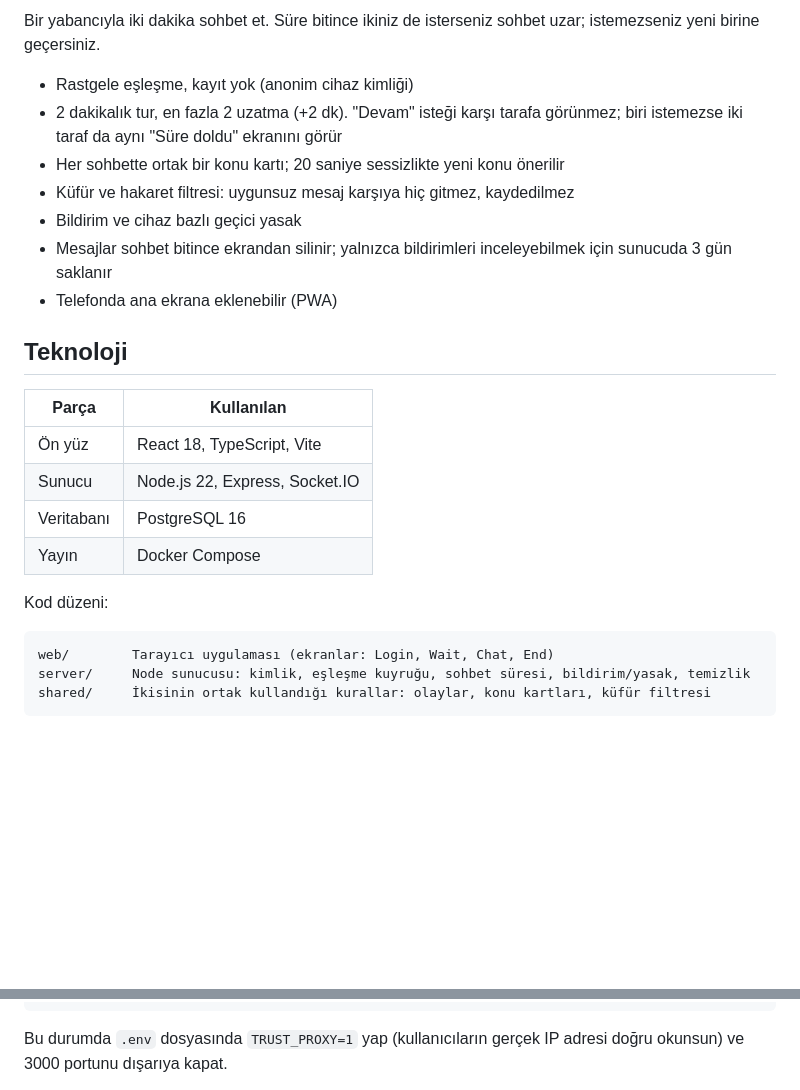
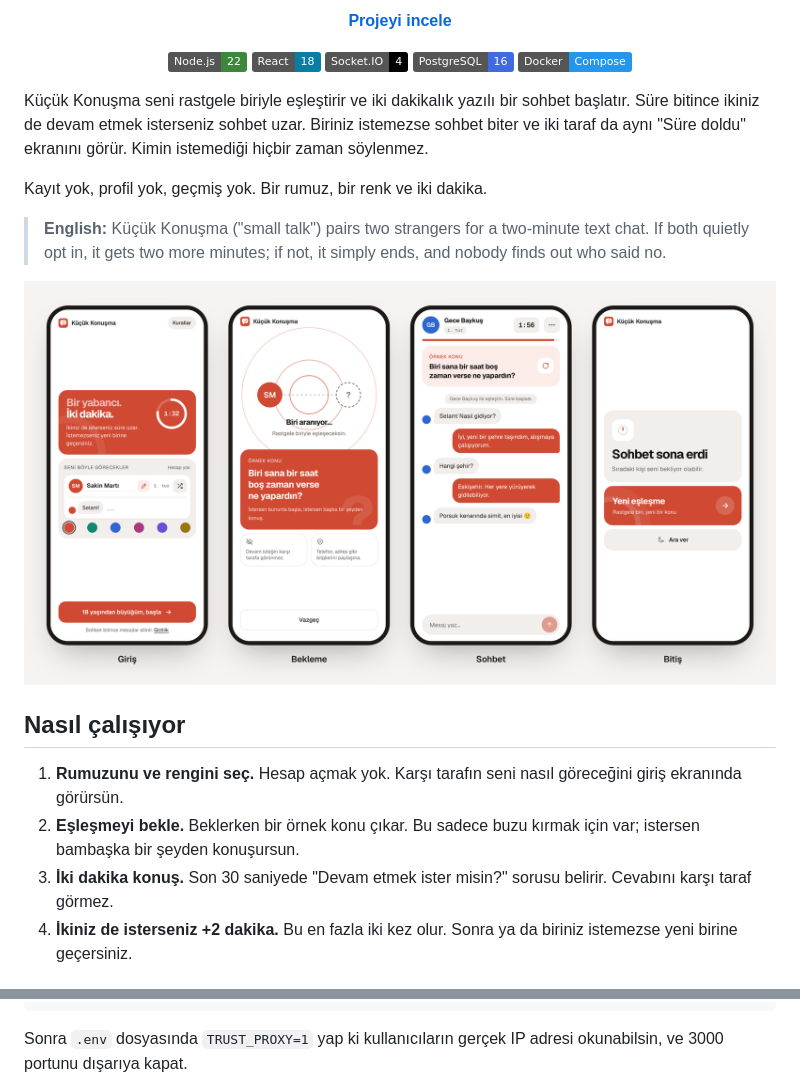
Before and after one commit to EyakutDev/kucuk-konusma, a Markdown page: README.md, 2 parts joined by grey strips. Drawn GitHub-style; pictures changed too: docs/images/ekranlar.png (added); badges without logos; blank space fills up the shorter version.

````diff
--- a/README.md
+++ b/README.md
@@ -2,26 +7,33 @@
 
-Bir yabancıyla iki dakika sohbet et. Süre bitince ikiniz de isterseniz sohbet uzar; istemezseniz yeni birine geçersiniz.
+<p align="center">
+  <a href="https://kucukkonusma.169-58-194-231.sslip.io"><b>Projeyi incele</b></a>
+</p>
 
-- Rastgele eşleşme, kayıt yok (anonim cihaz kimliği)
-- 2 dakikalık tur, en fazla 2 uzatma (+2 dk). "Devam" isteği karşı tarafa görünmez; biri istemezse iki taraf da aynı "Süre doldu" ekranını görür
-- Her sohbette ortak bir konu kartı; 20 saniye sessizlikte yeni konu önerilir
-- Küfür ve hakaret filtresi: uygunsuz mesaj karşıya hiç gitmez, kaydedilmez
-- Bildirim ve cihaz bazlı geçici yasak
-- Mesajlar sohbet bitince ekrandan silinir; yalnızca bildirimleri inceleyebilmek için sunucuda 3 gün saklanır
-- Telefonda ana ekrana eklenebilir (PWA)
+<p align="center">
+  <img src="https://img.shields.io/badge/Node.js-22-3C873A?logo=node.js&logoColor=white" alt="Node.js 22">
+  <img src="https://img.shields.io/badge/React-18-087EA4?logo=react&logoColor=white" alt="React 18">
+  <img src="https://img.shields.io/badge/Socket.IO-4-010101?logo=socket.io&logoColor=white" alt="Socket.IO 4">
+  <img src="https://img.shields.io/badge/PostgreSQL-16-4169E1?logo=postgresql&logoColor=white" alt="PostgreSQL 16">
+  <img src="https://img.shields.io/badge/Docker-Compose-2496ED?logo=docker&logoColor=white" alt="Docker Compose">
+</p>
 
-## Teknoloji
+Küçük Konuşma seni rastgele biriyle eşleştirir ve iki dakikalık yazılı bir sohbet başlatır. Süre bitince ikiniz de devam etmek isterseniz sohbet uzar. Biriniz istemezse sohbet biter ve iki taraf da aynı "Süre doldu" ekranını görür. Kimin istemediği hiçbir zaman söylenmez.
 
-| Parça | Kullanılan |
-|---|---|
-| Ön yüz | React 18, TypeScript, Vite |
-| Sunucu | Node.js 22, Express, Socket.IO |
-| Veritabanı | PostgreSQL 16 |
-| Yayın | Docker Compose |
+Kayıt yok, profil yok, geçmiş yok. Bir rumuz, bir renk ve iki dakika.
 
-Kod düzeni:
+> **English:** Küçük Konuşma ("small talk") pairs two strangers for a two-minute text chat. If both quietly opt in, it gets two more minutes; if not, it simply ends, and nobody finds out who said no.
 
-```
-web/        Tarayıcı uygulaması (ekranlar: Login, Wait, Chat, End)
-server/     Node sunucusu: kimlik, eşleşme kuyruğu, sohbet süresi, bildirim/yasak, temizlik
-shared/     İkisinin ortak kullandığı kurallar: olaylar, konu kartları, küfür filtresi
+<p align="center">
+  <picture>
+    <source media="(prefers-color-scheme: dark)" srcset="docs/images/ekranlar-koyu.png">
+    <img src="docs/images/ekranlar.png" alt="Giriş, bekleme, sohbet ve bitiş ekranları">
+  </picture>
+</p>
+
+## Nasıl çalışıyor
+
+1. **Rumuzunu ve rengini seç.** Hesap açmak yok. Karşı tarafın seni nasıl göreceğini giriş ekranında görürsün.
+2. **Eşleşmeyi bekle.** Beklerken bir örnek konu çıkar. Bu sadece buzu kırmak için var; istersen bambaşka bir şeyden konuşursun.
+3. **İki dakika konuş.** Son 30 saniyede "Devam etmek ister misin?" sorusu belirir. Cevabını karşı taraf görmez.
+4. **İkiniz de isterseniz +2 dakika.** Bu en fazla iki kez olur. Sonra ya da biriniz istemezse yeni birine geçersiniz.
+
@@ -122,5 +128,5 @@ kucukkonusma.com {
 }
 ```
 
-Bu durumda `.env` dosyasında `TRUST_PROXY=1` yap (kullanıcıların gerçek IP adresi doğru okunsun) ve 3000 portunu dışarıya kapat.
+Sonra `.env` dosyasında `TRUST_PROXY=1` yap ki kullanıcıların gerçek IP adresi okunabilsin, ve 3000 portunu dışarıya kapat.
 
````
Also changed, not shown: other parts of README.md (+81 -72 lines), docs/images/banner-koyu.png (added), docs/images/banner.png (added), docs/images/ekranlar-koyu.png (added).
